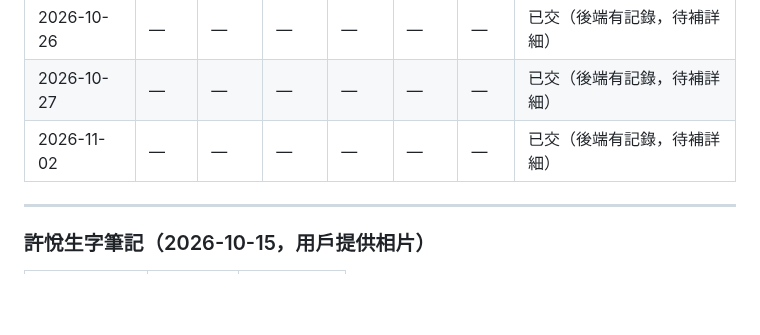
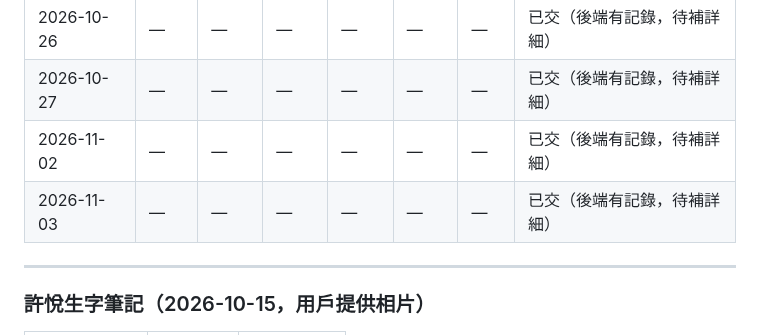
Before and after one commit to VJHOHOHO/jlpt-daily, a Markdown page: database.md, the part around one of its changes. Drawn GitHub-style; blank space fills up the shorter version.

```diff
--- a/database.md
+++ b/database.md
@@ -40,6 +40,7 @@
 | 2026-10-26 | — | — | — | — | — | — | 已交（後端有記錄，待補詳細） |
 | 2026-10-27 | — | — | — | — | — | — | 已交（後端有記錄，待補詳細） |
 | 2026-11-02 | — | — | — | — | — | — | 已交（後端有記錄，待補詳細） |
+| 2026-11-03 | — | — | — | — | — | — | 已交（後端有記錄，待補詳細） |
 
 ---
 
```
Also changed, not shown: other parts of database.md (+1 -1 lines).
